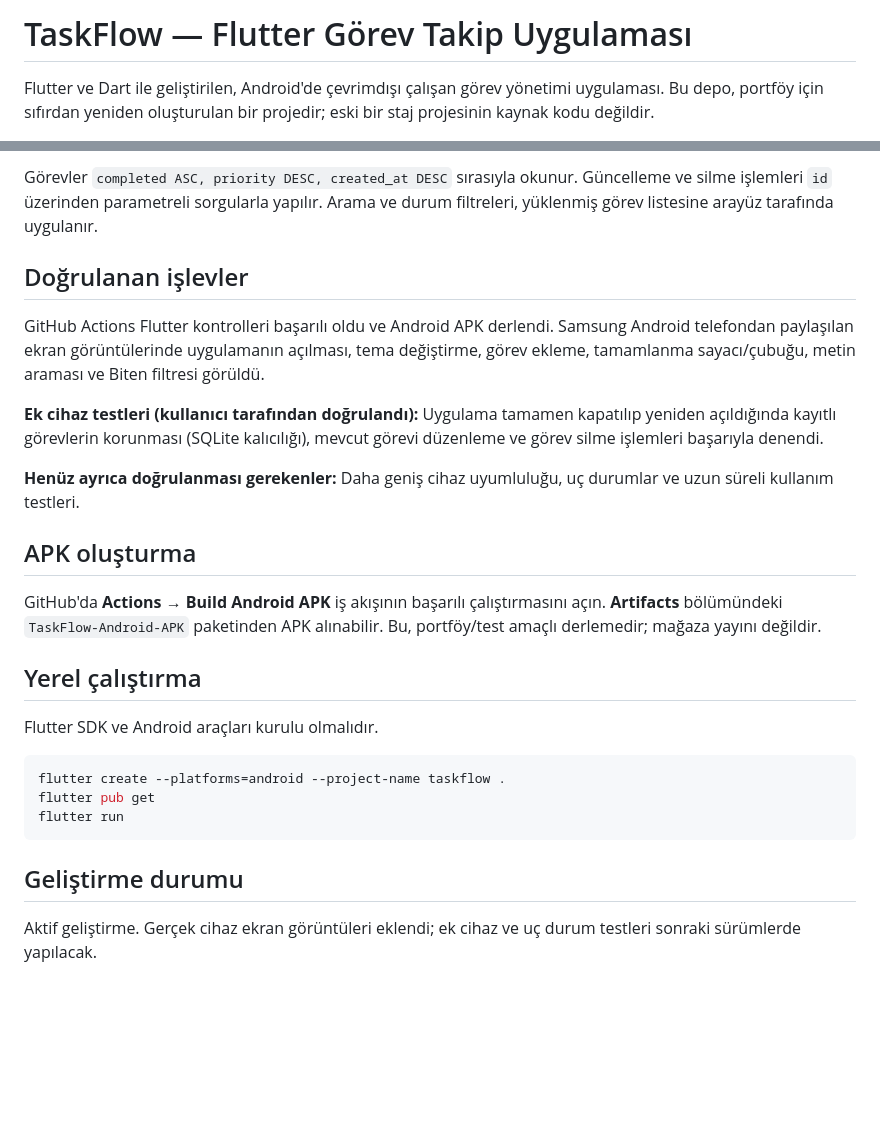
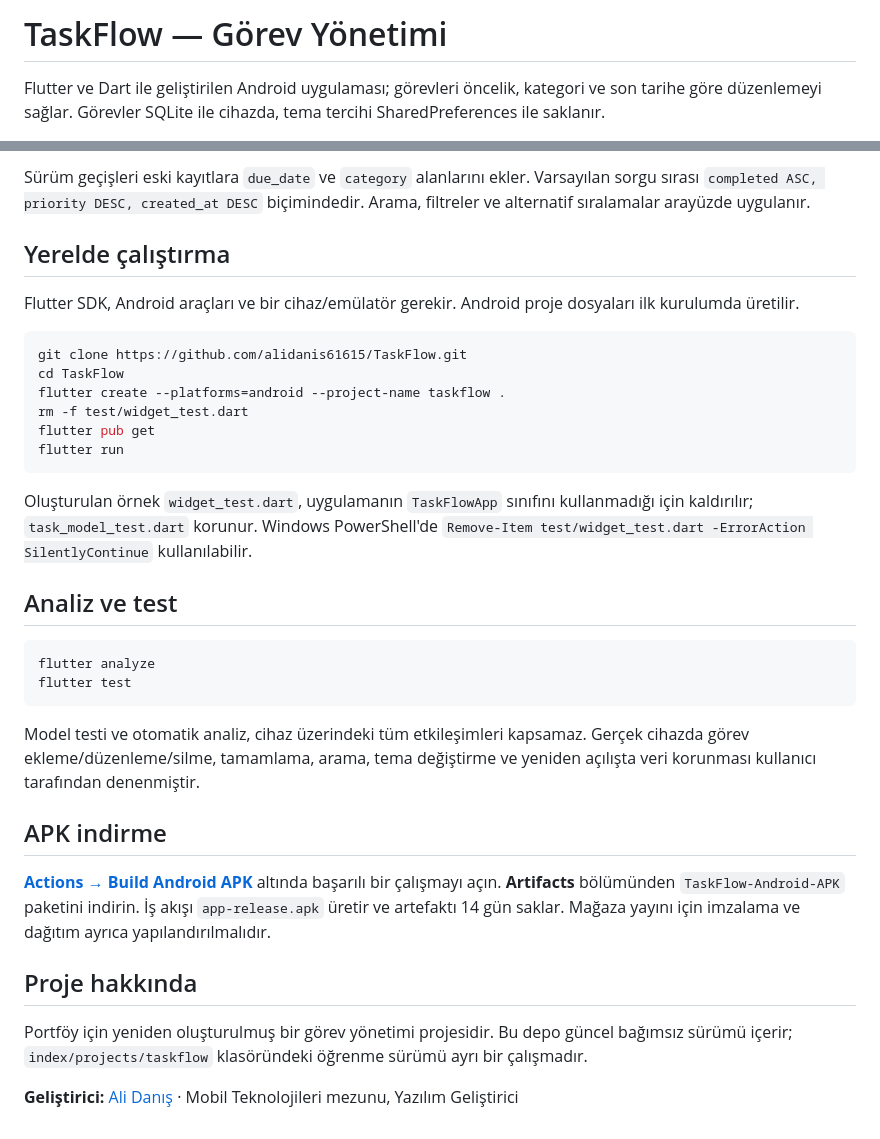
Before and after one commit to alidanis61615/TaskFlow, a Markdown page: README.md, 2 parts joined by grey strips. GitHub-like rendering; blank space fills up the shorter version.

````diff
--- a/README.md
+++ b/README.md
@@ -1,4 +1,4 @@
-# TaskFlow — Flutter Görev Takip Uygulaması
+# TaskFlow — Görev Yönetimi
 
-Flutter ve Dart ile geliştirilen, Android'de çevrimdışı çalışan görev yönetimi uygulaması. Bu depo, portföy için sıfırdan yeniden oluşturulan bir projedir; eski bir staj projesinin kaynak kodu değildir.
+Flutter ve Dart ile geliştirilen Android uygulaması; görevleri öncelik, kategori ve son tarihe göre düzenlemeyi sağlar. Görevler SQLite ile cihazda, tema tercihi SharedPreferences ile saklanır.
 
@@ -39,24 +60,36 @@ Veritabanı dosyası: `taskflow.db`. Tablo: `tasks`.
 
-Görevler `completed ASC, priority DESC, created_at DESC` sırasıyla okunur. Güncelleme ve silme işlemleri `id` üzerinden parametreli sorgularla yapılır. Arama ve durum filtreleri, yüklenmiş görev listesine arayüz tarafında uygulanır.
+Sürüm geçişleri eski kayıtlara `due_date` ve `category` alanlarını ekler. Varsayılan sorgu sırası `completed ASC, priority DESC, created_at DESC` biçimindedir. Arama, filtreler ve alternatif sıralamalar arayüzde uygulanır.
 
-## Doğrulanan işlevler
-GitHub Actions Flutter kontrolleri başarılı oldu ve Android APK derlendi. Samsung Android telefondan paylaşılan ekran görüntülerinde uygulamanın açılması, tema değiştirme, görev ekleme, tamamlanma sayacı/çubuğu, metin araması ve Biten filtresi görüldü.
+## Yerelde çalıştırma
 
-**Ek cihaz testleri (kullanıcı tarafından doğrulandı):** Uygulama tamamen kapatılıp yeniden açıldığında kayıtlı görevlerin korunması (SQLite kalıcılığı), mevcut görevi düzenleme ve görev silme işlemleri başarıyla denendi.
-
-**Henüz ayrıca doğrulanması gerekenler:** Daha geniş cihaz uyumluluğu, uç durumlar ve uzun süreli kullanım testleri.
-
-## APK oluşturma
-GitHub'da **Actions → Build Android APK** iş akışının başarılı çalıştırmasını açın. **Artifacts** bölümündeki `TaskFlow-Android-APK` paketinden APK alınabilir. Bu, portföy/test amaçlı derlemedir; mağaza yayını değildir.
-
-## Yerel çalıştırma
-Flutter SDK ve Android araçları kurulu olmalıdır.
+Flutter SDK, Android araçları ve bir cihaz/emülatör gerekir. Android proje dosyaları ilk kurulumda üretilir.
 
 ```bash
+git clone https://github.com/alidanis61615/TaskFlow.git
+cd TaskFlow
 flutter create --platforms=android --project-name taskflow .
+rm -f test/widget_test.dart
 flutter pub get
 flutter run
 ```
 
-## Geliştirme durumu
-Aktif geliştirme. Gerçek cihaz ekran görüntüleri eklendi; ek cihaz ve uç durum testleri sonraki sürümlerde yapılacak.
+Oluşturulan örnek `widget_test.dart`, uygulamanın `TaskFlowApp` sınıfını kullanmadığı için kaldırılır; `task_model_test.dart` korunur. Windows PowerShell'de `Remove-Item test/widget_test.dart -ErrorAction SilentlyContinue` kullanılabilir.
+
+## Analiz ve test
+
+```bash
+flutter analyze
+flutter test
+```
+
+Model testi ve otomatik analiz, cihaz üzerindeki tüm etkileşimleri kapsamaz. Gerçek cihazda görev ekleme/düzenleme/silme, tamamlama, arama, tema değiştirme ve yeniden açılışta veri korunması kullanıcı tarafından denenmiştir.
+
+## APK indirme
+
+**[Actions → Build Android APK](https://github.com/alidanis61615/TaskFlow/actions/workflows/build-apk.yml)** altında başarılı bir çalışmayı açın. **Artifacts** bölümünden `TaskFlow-Android-APK` paketini indirin. İş akışı `app-release.apk` üretir ve artefaktı 14 gün saklar. Mağaza yayını için imzalama ve dağıtım ayrıca yapılandırılmalıdır.
+
+## Proje hakkında
+
+Portföy için yeniden oluşturulmuş bir görev yönetimi projesidir. Bu depo güncel bağımsız sürümü içerir; `index/projects/taskflow` klasöründeki öğrenme sürümü ayrı bir çalışmadır.
+
+**Geliştirici:** [Ali Danış](https://github.com/alidanis61615) · Mobil Teknolojileri mezunu, Yazılım Geliştirici
````
Also changed, not shown: other parts of README.md (+43 -22 lines).
